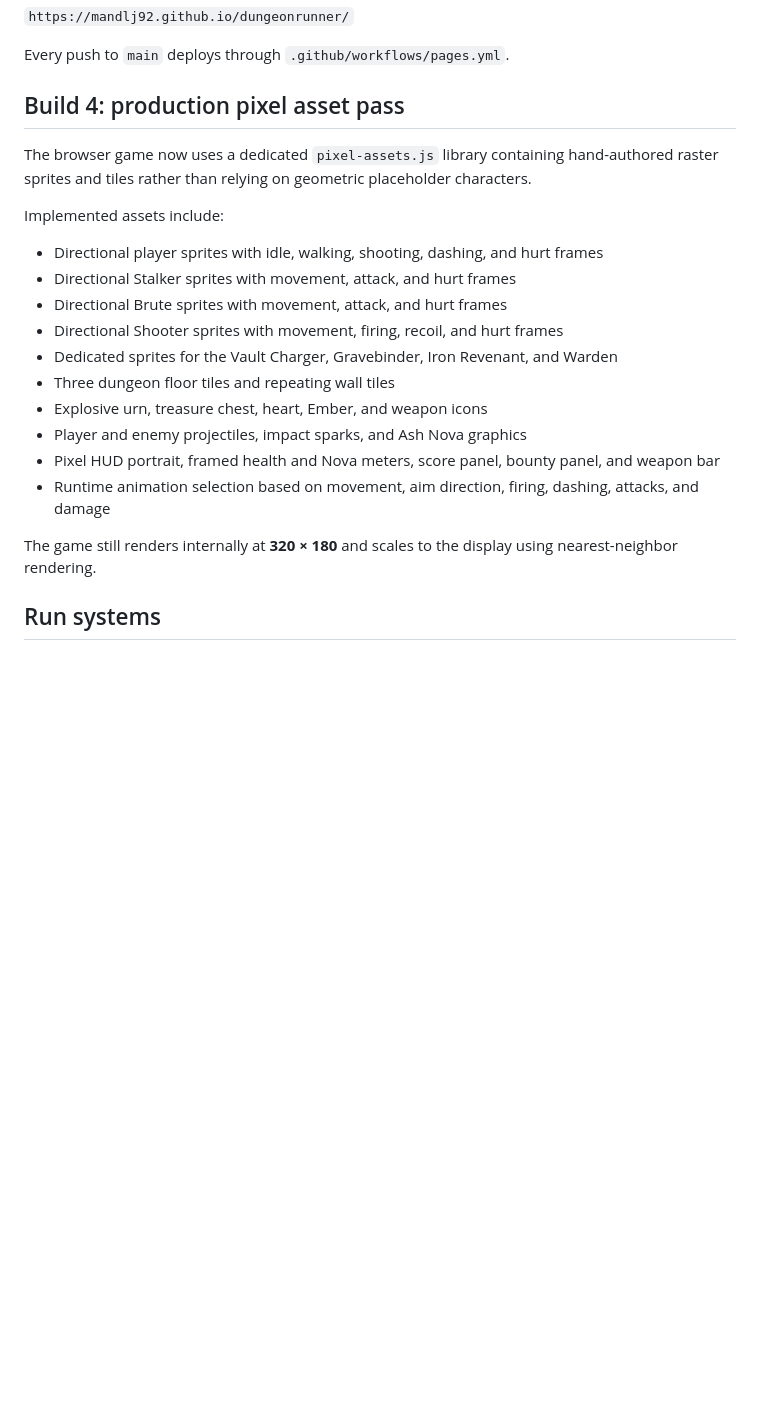
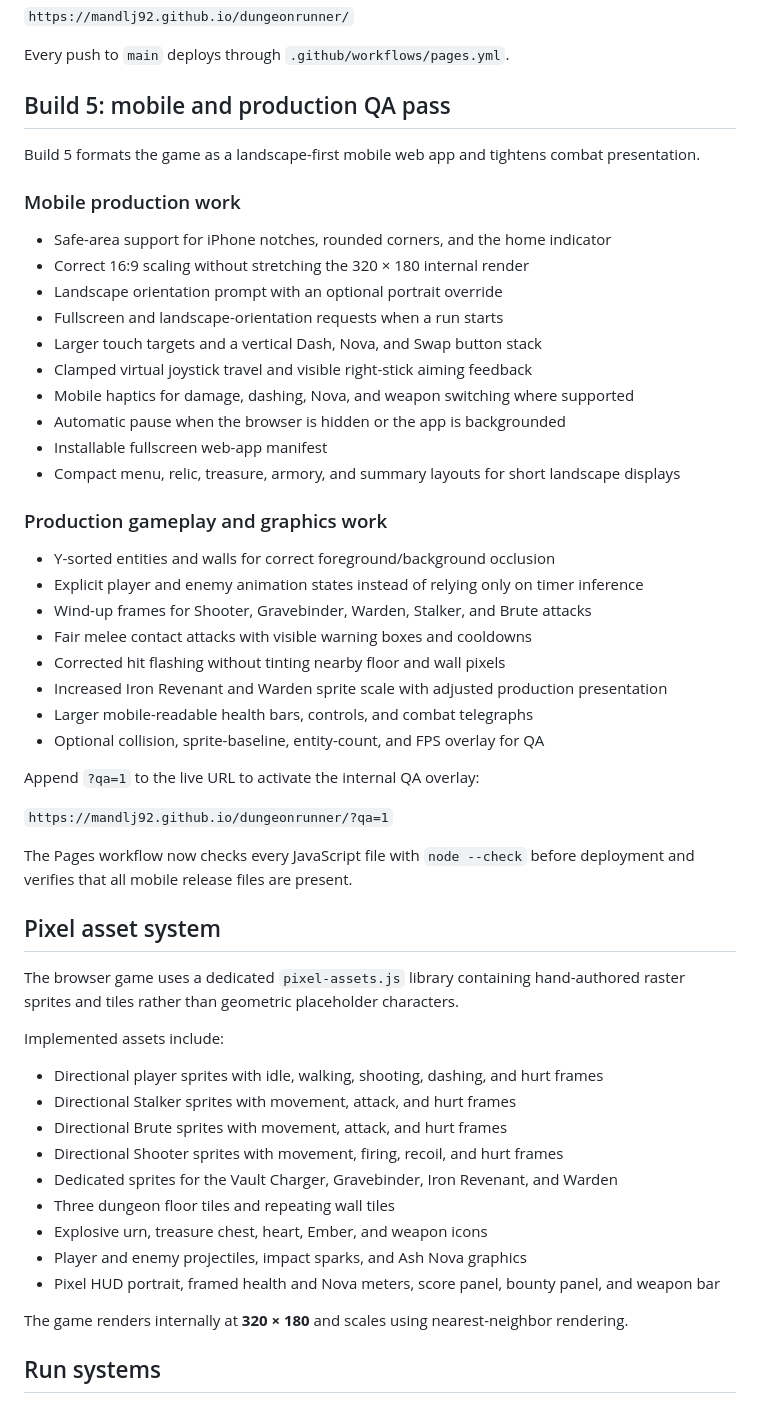
Before and after one commit to mandlj92/dungeonrunner, a Markdown page: README.md, the part around one of its changes. Drawn GitHub-style; blank space fills up the shorter version.

Commit message:
Document mobile production and QA release

```diff
--- a/README.md
+++ b/README.md
@@ -10,9 +10,43 @@ Live build:
 
 Every push to `main` deploys through `.github/workflows/pages.yml`.
 
-## Build 4: production pixel asset pass
+## Build 5: mobile and production QA pass
 
-The browser game now uses a dedicated `pixel-assets.js` library containing hand-authored raster sprites and tiles rather than relying on geometric placeholder characters.
+Build 5 formats the game as a landscape-first mobile web app and tightens combat presentation.
+
+### Mobile production work
+
+- Safe-area support for iPhone notches, rounded corners, and the home indicator
+- Correct 16:9 scaling without stretching the 320 × 180 internal render
+- Landscape orientation prompt with an optional portrait override
+- Fullscreen and landscape-orientation requests when a run starts
+- Larger touch targets and a vertical Dash, Nova, and Swap button stack
+- Clamped virtual joystick travel and visible right-stick aiming feedback
+- Mobile haptics for damage, dashing, Nova, and weapon switching where supported
+- Automatic pause when the browser is hidden or the app is backgrounded
+- Installable fullscreen web-app manifest
+- Compact menu, relic, treasure, armory, and summary layouts for short landscape displays
+
+### Production gameplay and graphics work
+
+- Y-sorted entities and walls for correct foreground/background occlusion
+- Explicit player and enemy animation states instead of relying only on timer inference
+- Wind-up frames for Shooter, Gravebinder, Warden, Stalker, and Brute attacks
+- Fair melee contact attacks with visible warning boxes and cooldowns
+- Corrected hit flashing without tinting nearby floor and wall pixels
+- Increased Iron Revenant and Warden sprite scale with adjusted production presentation
+- Larger mobile-readable health bars, controls, and combat telegraphs
+- Optional collision, sprite-baseline, entity-count, and FPS overlay for QA
+
+Append `?qa=1` to the live URL to activate the internal QA overlay:
+
+`https://mandlj92.github.io/dungeonrunner/?qa=1`
+
+The Pages workflow now checks every JavaScript file with `node --check` before deployment and verifies that all mobile release files are present.
+
+## Pixel asset system
+
+The browser game uses a dedicated `pixel-assets.js` library containing hand-authored raster sprites and tiles rather than geometric placeholder characters.
 
 Implemented assets include:
 
@@ -25,9 +59,8 @@ Implemented assets include:
 - Explosive urn, treasure chest, heart, Ember, and weapon icons
 - Player and enemy projectiles, impact sparks, and Ash Nova graphics
 - Pixel HUD portrait, framed health and Nova meters, score panel, bounty panel, and weapon bar
-- Runtime animation selection based on movement, aim direction, firing, dashing, attacks, and damage
 
-The game still renders internally at **320 × 180** and scales to the display using nearest-neighbor rendering.
+The game renders internally at **320 × 180** and scales using nearest-neighbor rendering.
 
 ## Run systems
 
```
Also changed, not shown: other parts of README.md (+3 -1 lines).
